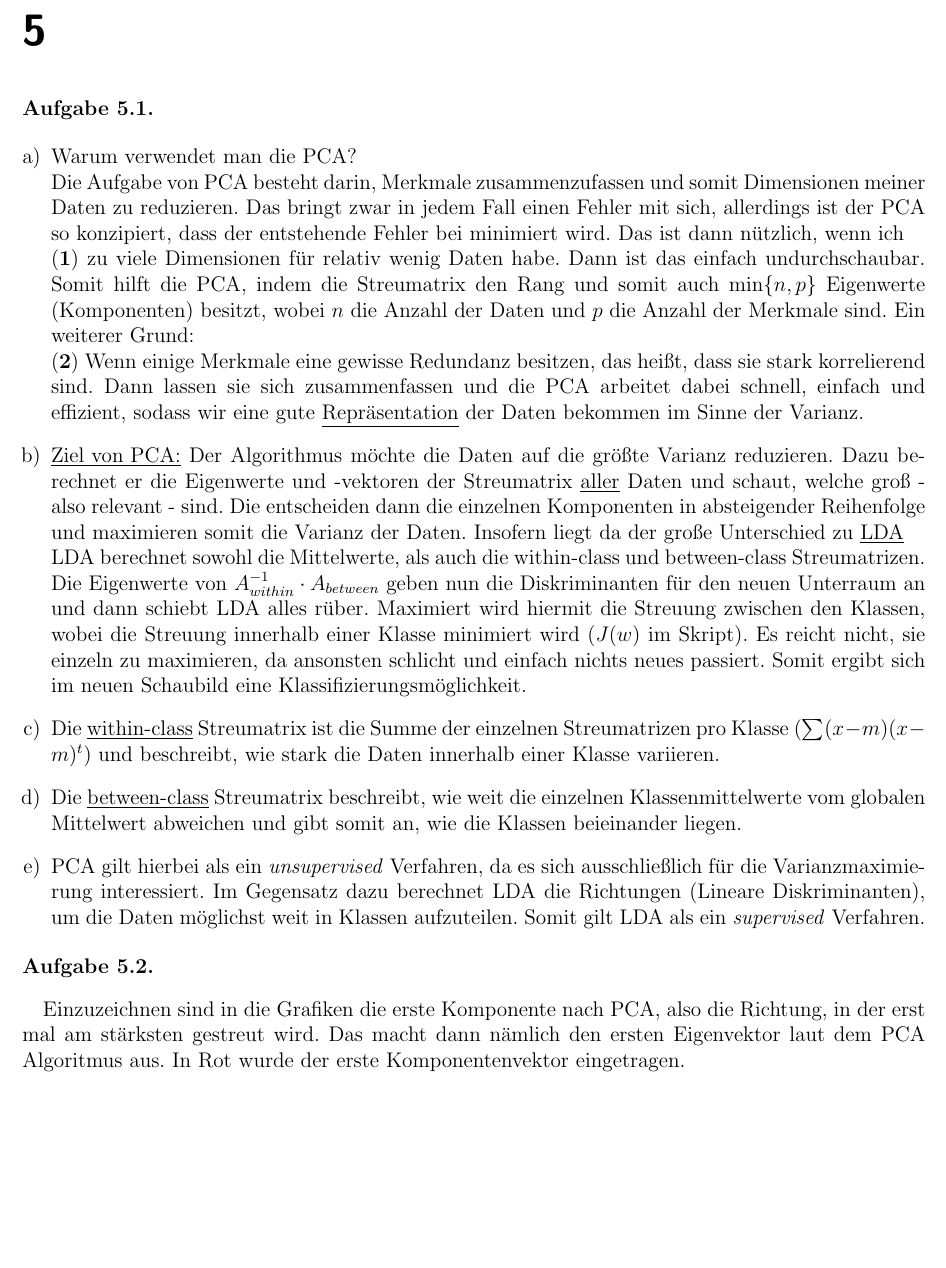
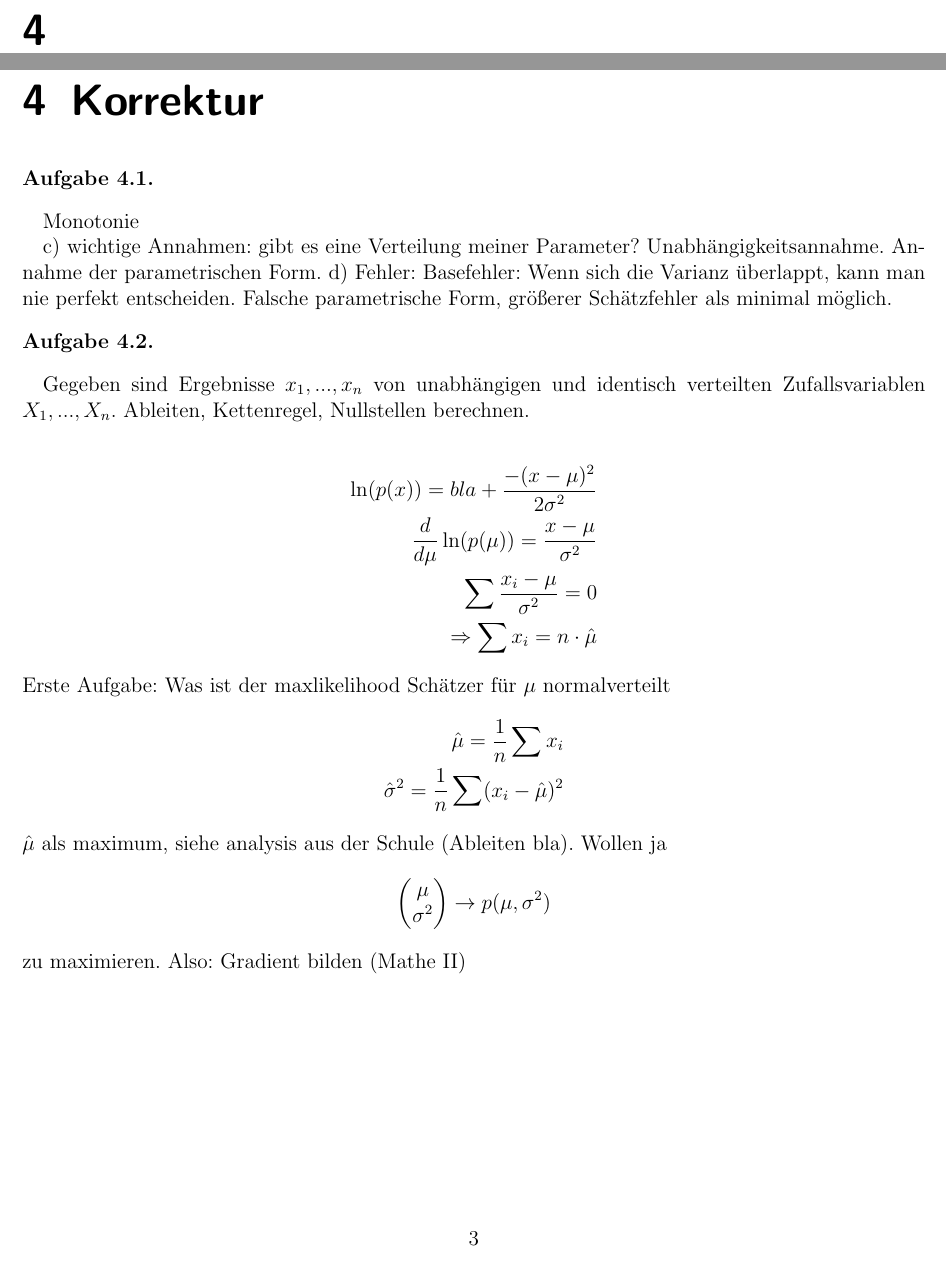
Before and after one commit to CobbieCobbie/Machine_Learning, a LaTeX document (ass/ML_ex_main_Stueber_Coban_Bey.tex, which reads ass/04/correct_04.tex): part of page 2 of 4 before the commit and two parts of pages 2 and 3 of 3 after it, the two joined at a grey line, cut at the place of the change, the shorter picture padded with empty space. Compiled offline with pdfLaTeX.

Commit message:
UE4 Korrektur, Feedback 04, VL7 update

```diff
--- /dev/null
+++ b/ass/04/correct_04.tex
@@ -0,0 +1,37 @@
+\ExTitle{4}
+\setcounter{chapter}{3}
+\chapter{Korrektur}
+
+\begin{aufgabe}
+\end{aufgabe}
+
+Monotonie
+
+c) wichtige Annahmen: gibt es eine Verteilung meiner Parameter? Unabhängigkeitsannahme. Annahme der parametrischen Form.
+d) Fehler: Basefehler: Wenn sich die Varianz überlappt, kann man nie perfekt entscheiden. Falsche parametrische Form, größerer Schätzfehler als minimal möglich.
+
+\begin{aufgabe}
+\end{aufgabe}
+
+Gegeben sind Ergebnisse $x_1,...,x_n$ von unabhängigen und identisch verteilten Zufallsvariablen $X_1,...,X_n$.
+Ableiten, Kettenregel, Nullstellen berechnen.
+
+\begin{align*}
+\ln(p(x))=
+bla+\frac{-(x-\mu)^2}{2\sigma^2}\\
+\frac{d}{d\mu} \ln(p(\mu)) = \frac{x-\mu}{\sigma^2}\\
+\sum \frac{x_i - \mu}{\sigma^2} = 0\\
+\Rightarrow \sum x_i = n\cdot \hat{\mu}
+\end{align*}
+Erste Aufgabe: Was ist der maxlikelihood Schätzer für $\mu$ normalverteilt
+\begin{align*}
+\hat{\mu} = \frac{1}{n} \sum x_i\\
+\hat{\sigma}^2 = \frac{1}{n} \sum (x_i - \hat{\mu})^2
+\end{align*}
+$\hat{\mu}$ als maximum, siehe analysis aus der Schule (Ableiten bla). Wollen ja
+\begin{align*}
+\begin{pmatrix}\mu \\
+\sigma ^2
+\end{pmatrix} \to p(\mu,\sigma^2)
+\end{align*}
+zu maximieren. Also: Gradient bilden (Mathe II)
--- a/ass/ML_ex_main_Stueber_Coban_Bey.tex
+++ b/ass/ML_ex_main_Stueber_Coban_Bey.tex
@@ -60,5 +60,5 @@
 	\chapter{}
 }
 \begin{document}
-\include{05/ex_05}
+\include{04/correct_04}
 \end{document}
```
Also changed, not shown: ass/05/correct_05.tex (added, +10 -0 lines), feedback/beycobanstueberfeedback4.txt (added, +19 -0 lines), ass/05/ML_ex_05_Stueber_Coban_Bey.pdf (added), ass/06/Blatt6.pdf (added), ass/ML_ex_main_Stueber_Coban_Bey.pdf, vl/machine-learning-07-Hidden_Markov_Models.pdf (added), 12 other files.
